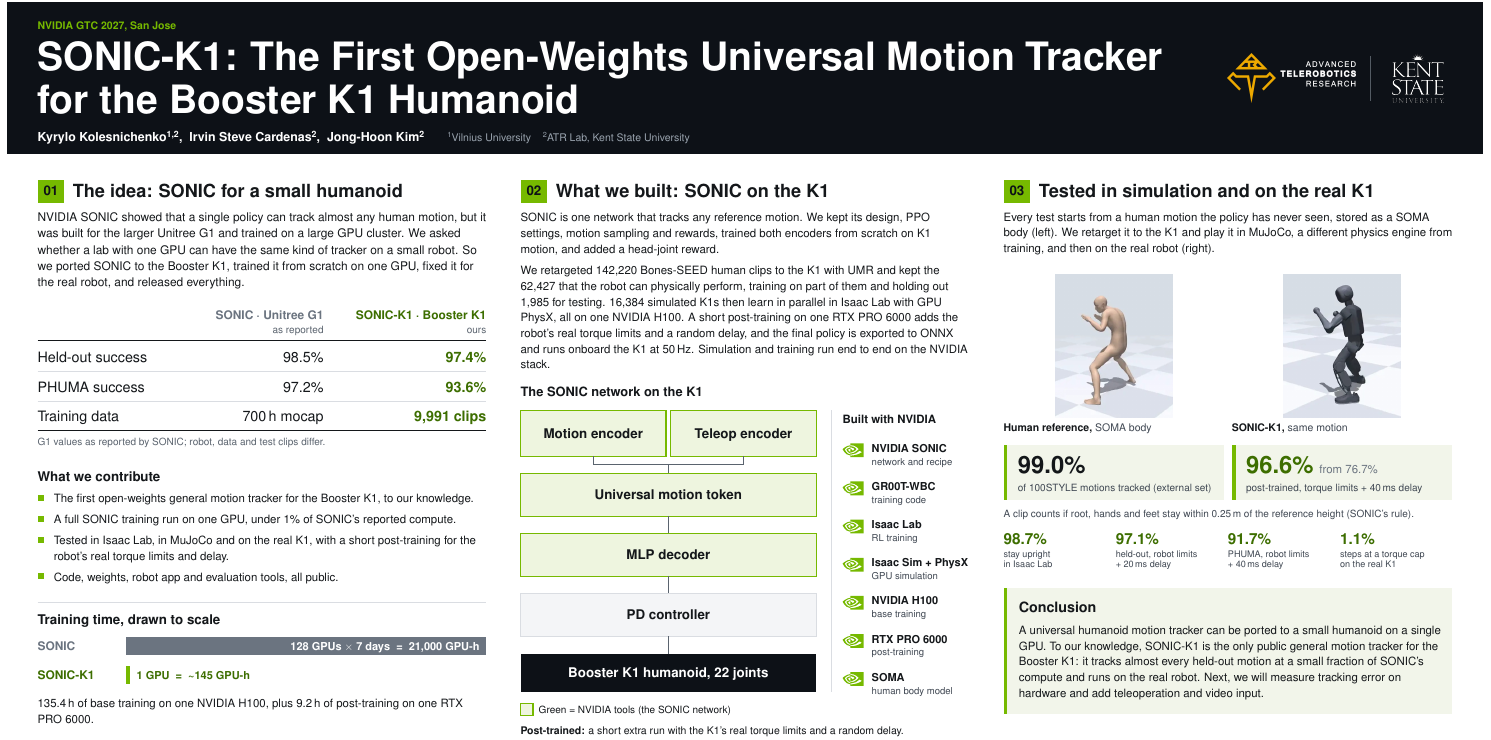
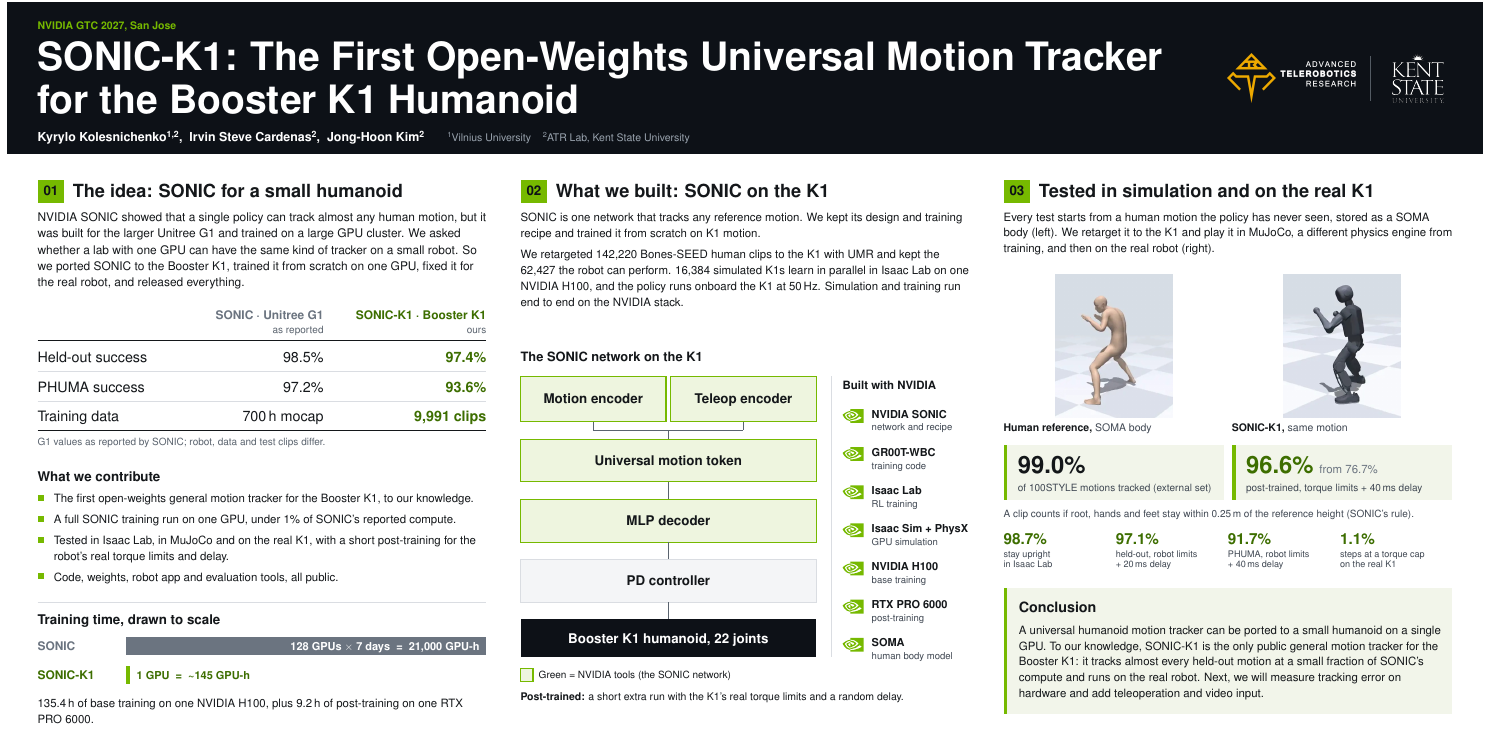
Before and after one commit to Kyk0/sonic-k1-gtc-poster, a LaTeX document (main.tex, which reads sections/panel02-nvidia-stack.tex): part of the page, cut so that both start at the same text. Compiled offline with pdfLaTeX.

Commit message:
Panel 02: shorter text, schema moved up

```diff
--- a/sections/panel02-nvidia-stack.tex
+++ b/sections/panel02-nvidia-stack.tex
@@ -1,7 +1,8 @@
 % ---------- 02  what we did (text), SONIC network schema, NVIDIA tech aside (column B, full height: y 372-1560) ----------
 \PanelHead{\ColB}{\RowA}{02}{What we built: SONIC on the K1}
-\Par{1077.33}{460}{941.33}{24}{33}{ink}{SONIC is one network that tracks any reference motion. We kept its design, PPO settings, motion sampling and rewards, trained both encoders from scratch on K1 motion, and added a head-joint reward.\par\vspace{12bp}
-We retargeted \nClipsAll\ Bones-SEED human clips to the K1 with UMR and kept the \nClipsFeasible\ that the robot can physically perform, training on part of them and holding out \nClipsHeld\ for testing. \nEnvs\ simulated K1s then learn in parallel in Isaac Lab with GPU PhysX, all on one NVIDIA H100. A short post-training on one RTX PRO 6000 adds the robot’s real torque limits and a random delay, and the final policy is exported to ONNX and runs onboard the K1 at 50\,Hz. Simulation and training run end to end on the NVIDIA stack.}
+\Par{1077.33}{460}{941.33}{24}{33}{ink}{SONIC is one network that tracks any reference motion. We kept its design and training recipe and trained it from scratch on K1 motion.\par\vspace{12bp}
+We retargeted \nClipsAll\ Bones-SEED human clips to the K1 with UMR and kept the \nClipsFeasible\ the robot can perform. \nEnvs\ simulated K1s learn in parallel in Isaac Lab on one NVIDIA H100, and the policy runs onboard the K1 at 50\,Hz. Simulation and training run end to end on the NVIDIA stack.}
+\begin{scope}[yshift=72bp]% schema, tool list, legend: moved up under the shorter text
 % ----- network schema (x 1077.33-1697.33) -----
 \T{1077.33}{826}{27}{ink}{\bfseries The SONIC network on the K1}
 % \ABox{x}{y}{w}{h}{fill}{edge}{title}
```
Also changed, not shown: SONIC-K1_GTC2027_Poster.pdf, sections/panel02-nvidia-stack.tex (1 more changed lines).
